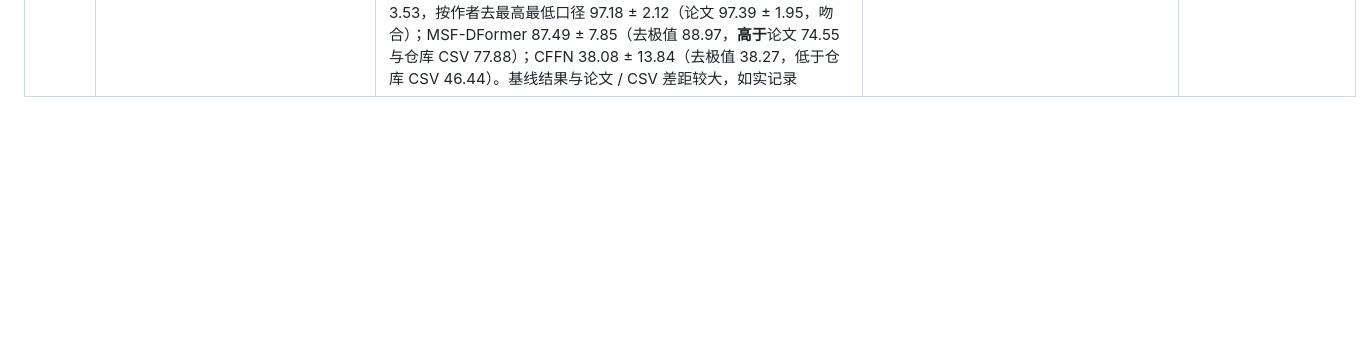
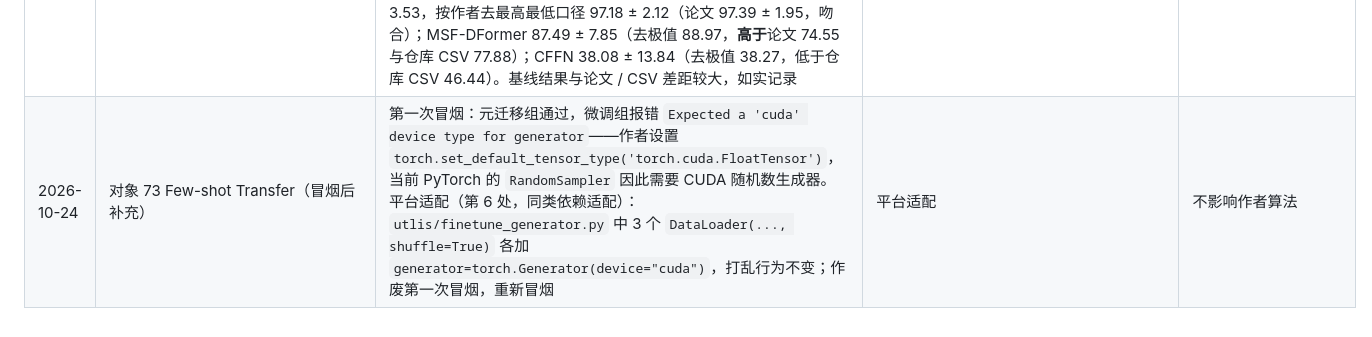
Before and after one commit to jeff-1980/CNS1-, a Markdown page: results/DEVIATIONS_AUDIT.md, the part around the change. Drawn GitHub-style; blank space fills up the shorter version.

Commit message:
audit main phase: object 73 sixth platform adaptation (CUDA generator for shuffled DataLoaders) found in smoke
Co-Authored-By: Claude Opus 5.5 (1M context) <noreply@anthropic.com>
Claude-Session: https://claude.ai/code/session_014jfJVK9Di2khTdmMRyXwzf

```diff
--- a/results/DEVIATIONS_AUDIT.md
+++ b/results/DEVIATIONS_AUDIT.md
@@ -129,3 +129,4 @@
 | 2026-10-24 | 对象 73 Few-shot Transfer（a1018680161） | jeff 2026-10-24 裁定试跑 4 组（元迁移、特征迁移、全微调、直接训练）；5 处平台适配逐条见登记（数据根目录、`'\\'` 路径拆分 → `os.sep`、TkAgg → Agg、`.next()` → `next()`、`collections.Iterable` → `collections.abc`）；元学习轮数按代码默认 5 个 episode（论文不可得），因此元迁移组只有一个评估点；KI07 从 Zenodo 镜像下载并校验（本机压缩包截断） | 平台适配；数据来源 | 元迁移组的协议差异退化（只有 1 个评估点），分析时注明 |
 | 2026-10-24 | 对象 74 FDR（wongsihan） | jeff 2026-10-24 裁定按现状试跑：README 称项目“用大模型重构”但未声明与论文不同（不视为 E8）；**论文描述的锚点编码器与因果 / 熵损失被计算但未加入总损失**（只用 MSE），论文关键组件在代码中不起作用；`train.py` 7 处 `.next()` → `next()` 记为平台适配 | 代码与论文描述不一致（只记录） | 如实报告 |
 | 2026-10-24 | 对象 64 MHFL-MCA（KAIST N = 5） | 环境 `~/audit_ext/envs/64`：conda Python 3.9 + cudatoolkit 11.2 + cuDNN 8.1，按仓库 `requirements-lock.txt` 安装 TF 2.7；冻结清单 `patches/64_env_freeze.txt`，运行脚本 `patches/64_run64.sh`。源码改动全部由 driver 以正则在运行时施加，实际执行的脚本另存为 `audit_<脚本名>`（见补丁）：路径占位符、`SAMPLE_RANGE` 只取 N = 5、种子 `run_idx − 1`、不跑 Stage 3 噪声研究、挂回调与交出报告值；CFFN 的回调参数须放在 `clf.fit` 的位置参数之后（冒烟中修正 driver，不涉作者代码）。作者核对 30/30 完全一致。结果说明（2 Nm，10 次）：MHFL-MCA 96.55 ± 3.53，按作者去最高最低口径 97.18 ± 2.12（论文 97.39 ± 1.95，吻合）；MSF-DFormer 87.49 ± 7.85（去极值 88.97，**高于**论文 74.55 与仓库 CSV 77.88）；CFFN 38.08 ± 13.84（去极值 38.27，低于仓库 CSV 46.44）。基线结果与论文 / CSV 差距较大，如实记录 | 环境；记录钩子 | 作者核对 30/30 |
+| 2026-10-24 | 对象 73 Few-shot Transfer（冒烟后补充） | 第一次冒烟：元迁移组通过，微调组报错 `Expected a 'cuda' device type for generator`——作者设置 `torch.set_default_tensor_type('torch.cuda.FloatTensor')`，当前 PyTorch 的 `RandomSampler` 因此需要 CUDA 随机数生成器。平台适配（第 6 处，同类依赖适配）：`utlis/finetune_generator.py` 中 3 个 `DataLoader(..., shuffle=True)` 各加 `generator=torch.Generator(device="cuda")`，打乱行为不变；作废第一次冒烟，重新冒烟 | 平台适配 | 不影响作者算法 |
```
